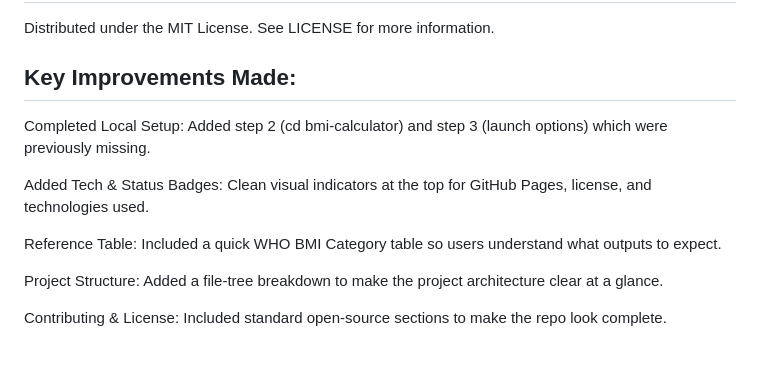
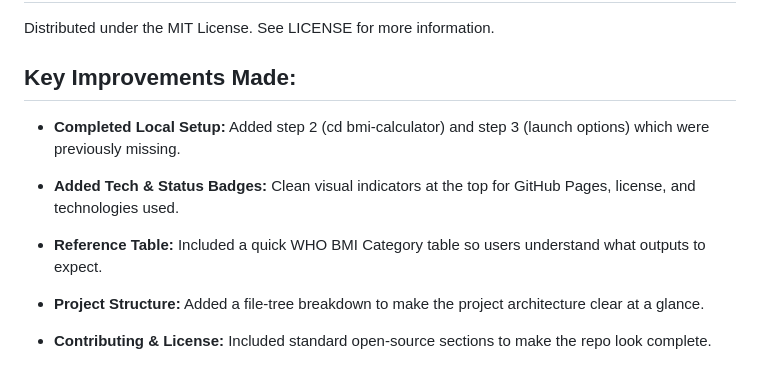
Before and after one commit to RaHuLxDeV1201/bmi-calculator, a Markdown page: README.md, the part around the change. Drawn GitHub-style.

```diff
--- a/README.md
+++ b/README.md
@@ -74,12 +74,13 @@ Live Server (VS Code): Right-click index.html and select "Open with Live Server"
 Distributed under the MIT License. See LICENSE for more information.
 
 ## Key Improvements Made:
-Completed Local Setup: Added step 2 (cd bmi-calculator) and step 3 (launch options) which were previously missing.
 
-Added Tech & Status Badges: Clean visual indicators at the top for GitHub Pages, license, and technologies used.
+* **Completed Local Setup:** Added step 2 (cd bmi-calculator) and step 3 (launch options) which were previously missing.
 
-Reference Table: Included a quick WHO BMI Category table so users understand what outputs to expect.
+* **Added Tech & Status Badges:** Clean visual indicators at the top for GitHub Pages, license, and technologies used.
 
-Project Structure: Added a file-tree breakdown to make the project architecture clear at a glance.
+* **Reference Table:** Included a quick WHO BMI Category table so users understand what outputs to expect.
 
-Contributing & License: Included standard open-source sections to make the repo look complete.
+* **Project Structure:** Added a file-tree breakdown to make the project architecture clear at a glance.
+
+* **Contributing & License:** Included standard open-source sections to make the repo look complete.
```
